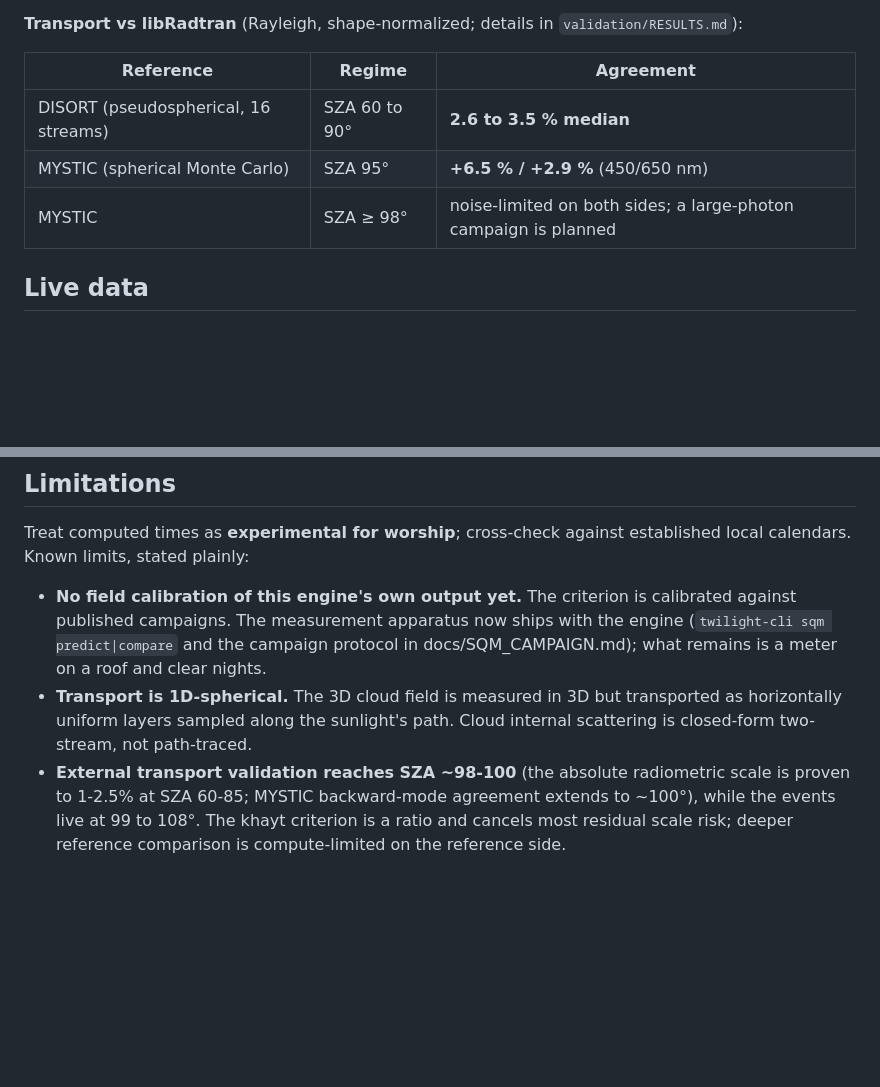
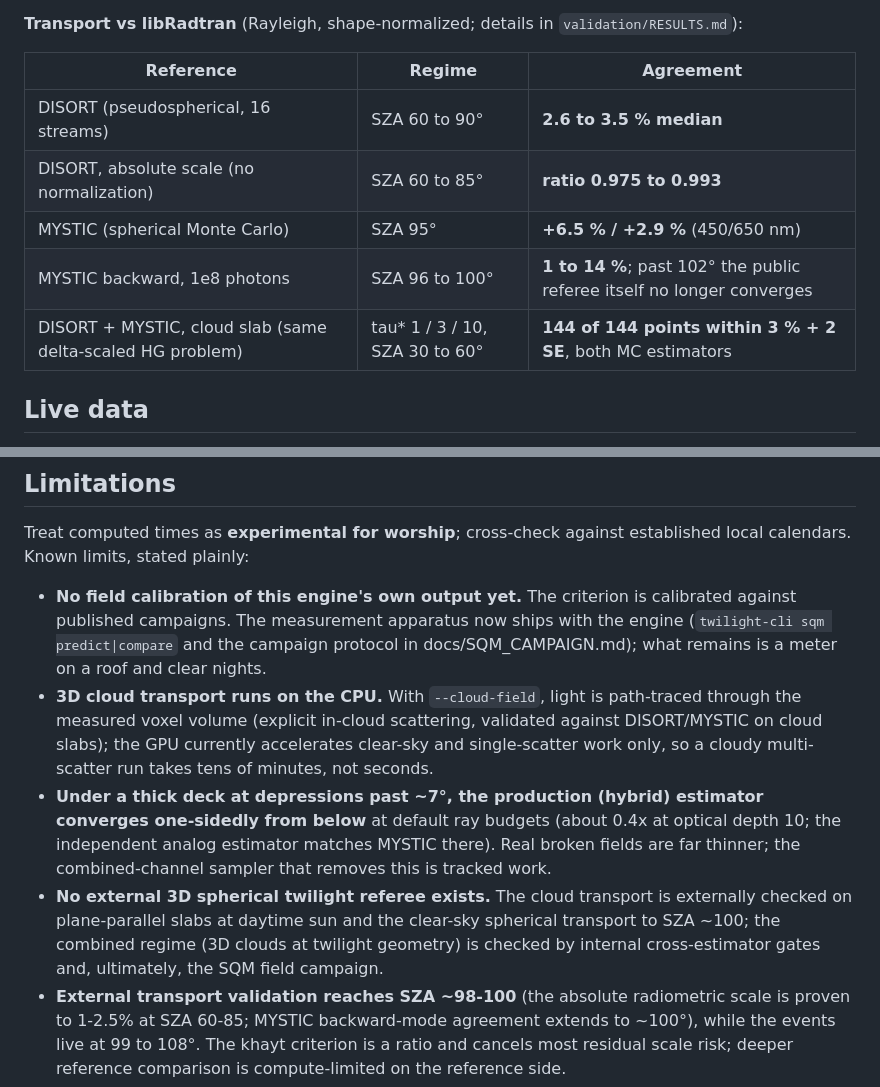
Before and after one commit to Muno459/twilight, a Markdown page: README.md, 2 parts joined by grey strips. Drawn GitHub-style; blank space fills up the shorter version.

Commit message:
README: record the new transport validation tiers and current limits
The transport table gains the absolute-scale DISORT tier, the 1e8
MYSTIC backward campaign, and the cloud-slab referee (144 of 144 points
for both MC estimators). The limitations section replaces the outdated
1D-transport bullet: the 3D voxel transport now exists and is
externally checked on slabs, so the honest limits are the CPU-only
cloudy runtime, the one-sided hybrid convergence under thick decks at
deep depressions, and the absence of any external 3D spherical twilight
referee (per the transport plan's Stage 4 honesty note).

```diff
--- a/README.md
+++ b/README.md
@@ -98,8 +98,10 @@ tuning.
 | Reference | Regime | Agreement |
 |---|---|---|
 | DISORT (pseudospherical, 16 streams) | SZA 60 to 90° | **2.6 to 3.5 % median** |
+| DISORT, absolute scale (no normalization) | SZA 60 to 85° | **ratio 0.975 to 0.993** |
 | MYSTIC (spherical Monte Carlo) | SZA 95° | **+6.5 % / +2.9 %** (450/650 nm) |
-| MYSTIC | SZA ≥ 98° | noise-limited on both sides; a large-photon campaign is planned |
+| MYSTIC backward, 1e8 photons | SZA 96 to 100° | **1 to 14 %**; past 102° the public referee itself no longer converges |
+| DISORT + MYSTIC, cloud slab (same delta-scaled HG problem) | tau* 1 / 3 / 10, SZA 30 to 60° | **144 of 144 points within 3 % + 2 SE**, both MC estimators |
 
 ## Live data
 
@@ -266,10 +268,21 @@ established local calendars. Known limits, stated plainly:
   ships with the engine (`twilight-cli sqm predict|compare` and the
   campaign protocol in docs/SQM_CAMPAIGN.md); what remains is a meter on a
   roof and clear nights.
-- **Transport is 1D-spherical.** The 3D cloud field is measured in 3D but
-  transported as horizontally uniform layers sampled along the sunlight's
-  path. Cloud internal scattering is closed-form two-stream, not
-  path-traced.
+- **3D cloud transport runs on the CPU.** With `--cloud-field`, light is
+  path-traced through the measured voxel volume (explicit in-cloud
+  scattering, validated against DISORT/MYSTIC on cloud slabs); the GPU
+  currently accelerates clear-sky and single-scatter work only, so a
+  cloudy multi-scatter run takes tens of minutes, not seconds.
+- **Under a thick deck at depressions past ~7°, the production (hybrid)
+  estimator converges one-sidedly from below** at default ray budgets
+  (about 0.4x at optical depth 10; the independent analog estimator
+  matches MYSTIC there). Real broken fields are far thinner; the
+  combined-channel sampler that removes this is tracked work.
+- **No external 3D spherical twilight referee exists.** The cloud
+  transport is externally checked on plane-parallel slabs at daytime sun
+  and the clear-sky spherical transport to SZA ~100; the combined
+  regime (3D clouds at twilight geometry) is checked by internal
+  cross-estimator gates and, ultimately, the SQM field campaign.
 - **External transport validation reaches SZA ~98-100** (the absolute
   radiometric scale is proven to 1-2.5% at SZA 60-85; MYSTIC backward-mode
   agreement extends to ~100°), while the events live at 99 to 108°. The
```
